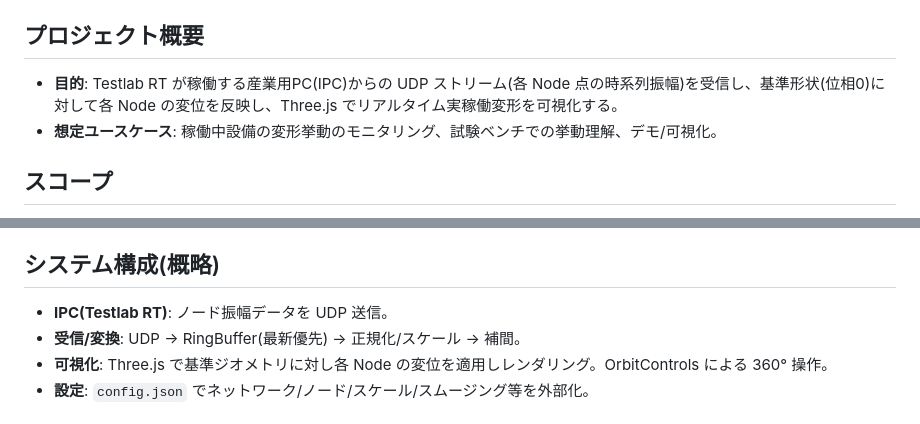
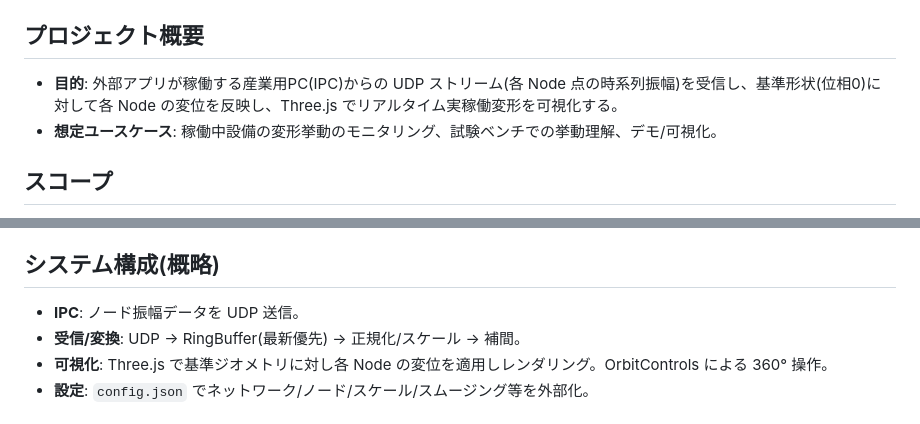
Before and after one commit to MejikaAkira/Mejika-s-Apps, a Markdown page: RealTimeAnimation/README.md, 2 parts joined by grey strips. GitHub-like rendering.

```diff
--- a/RealTimeAnimation/README.md
+++ b/RealTimeAnimation/README.md
@@ -2,7 +2,7 @@
 ルート: `C:\\Users\\megap\\AI\\RealTImeAnimation`
 
 ## プロジェクト概要
-- **目的**: Testlab RT が稼働する産業用PC(IPC)からの UDP ストリーム(各 Node 点の時系列振幅)を受信し、基準形状(位相0)に対して各 Node の変位を反映し、Three.js でリアルタイム実稼働変形を可視化する。
+- **目的**: 外部アプリが稼働する産業用PC(IPC)からの UDP ストリーム(各 Node 点の時系列振幅)を受信し、基準形状(位相0)に対して各 Node の変位を反映し、Three.js でリアルタイム実稼働変形を可視化する。
 - **想定ユースケース**: 稼働中設備の変形挙動のモニタリング、試験ベンチでの挙動理解、デモ/可視化。
 
 ## スコープ
@@ -13,7 +13,7 @@
 - 既存プロジェクト `C:\\Users\\megap\\AI\\ControlRTwAI` の UDP 受信仕組みを参照し、可能であれば受信モジュール/設定を再利用または移植。
 
 ## システム構成(概略)
-- **IPC(Testlab RT)**: ノード振幅データを UDP 送信。
+- **IPC**: ノード振幅データを UDP 送信。
 - **受信/変換**: UDP → RingBuffer(最新優先) → 正規化/スケール → 補間。
 - **可視化**: Three.js で基準ジオメトリに対し各 Node の変位を適用しレンダリング。OrbitControls による 360° 操作。
 - **設定**: `config.json` でネットワーク/ノード/スケール/スムージング等を外部化。
```
